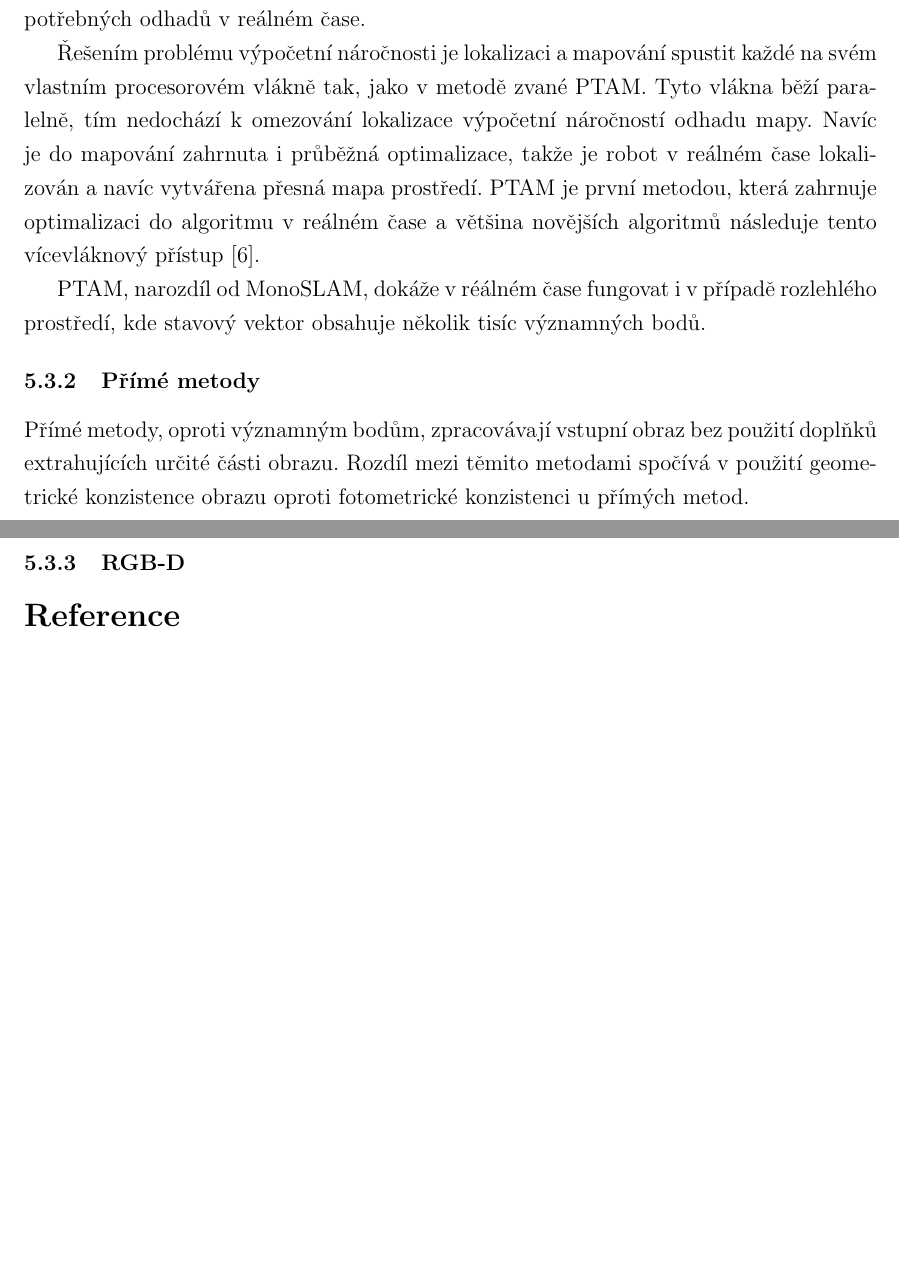
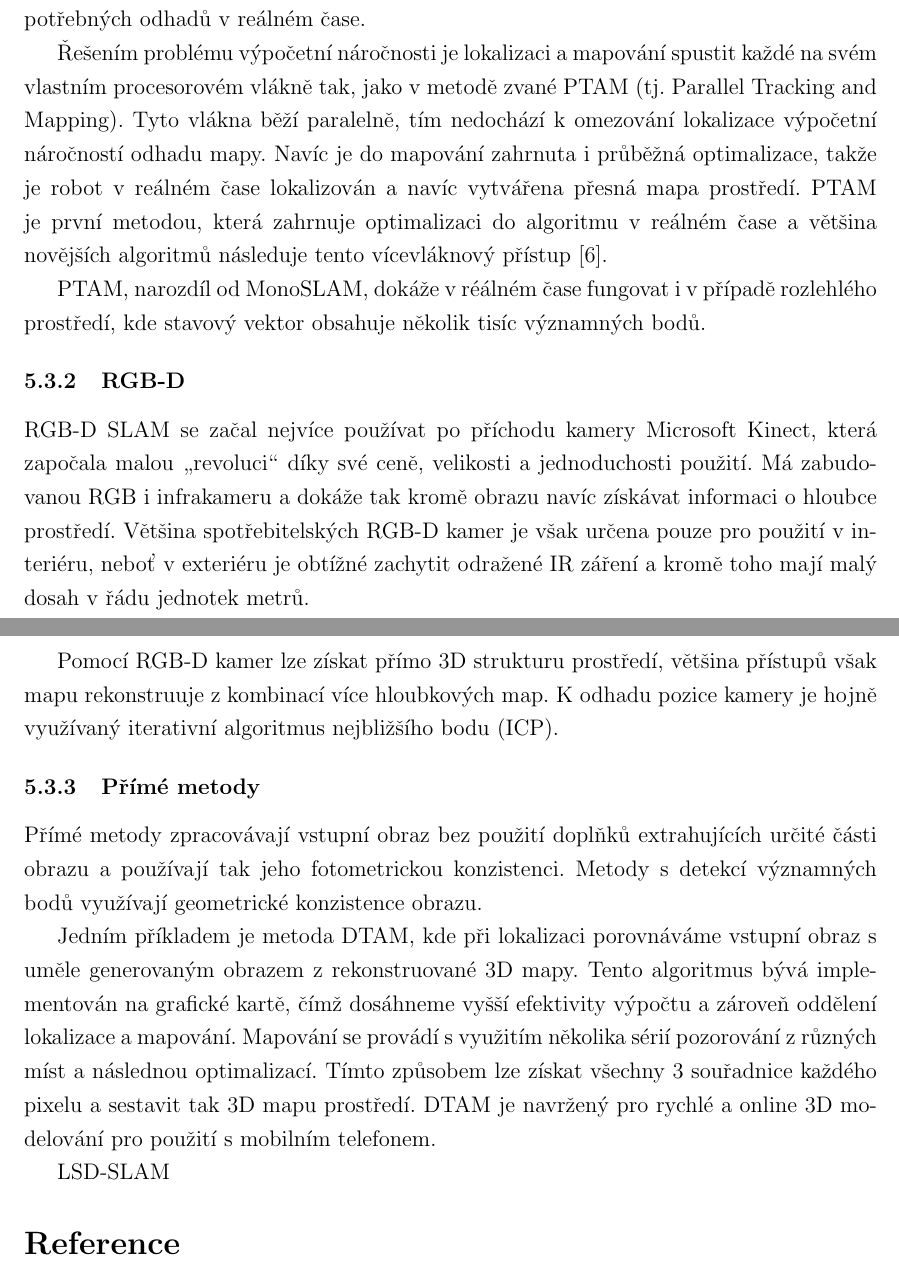
Before and after one commit to kratochviljakub/PRJ4, a LaTeX document (Rešerše/reserse.tex): two parts of pages 11 and 12 of 12, joined at a grey line, cut so that both start at the same text, the shorter picture padded with empty space. Compiled offline with pdfLaTeX.

Commit message:
Přidán odstavec o RGB-D SLAM

```diff
--- a/Rešerše/reserse.tex
+++ b/Rešerše/reserse.tex
@@ -237,15 +237,23 @@ Existují tři základní přístupy v získávání a/nebo zpracování obrazov
 \subsubsection{S použitím významných bodů}
 První monokulární SLAM nazvaný MonoSLAM byl vyvinutý v roce 2003. V tomto algoritmu probíhá lokalizace i mapování souběžně a k odhadu se používá Kalmanův filtr. Pohyb kamery a pozice významných bodů prostředí jsou reprezentovány stavovým vektorem. Při objevení nového významného bodu je tento přidán do stavového vektoru, v důsledku čehož se při použití ve velkém prostředí dimenze vektoru zvětší natolik, že výpočetní náročnost souběžné lokalizace a mapování přestává být únosná a je těžké dosáhnout potřebných odhadů v reálném čase.
 
-Řešením problému výpočetní náročnosti je lokalizaci a mapování spustit každé na svém vlastním procesorovém vlákně tak, jako v metodě zvané PTAM. Tyto vlákna běží paralelně, tím nedochází k omezování lokalizace výpočetní náročností odhadu mapy. Navíc je do mapování zahrnuta i průběžná optimalizace, takže je robot v reálném čase lokalizován a navíc vytvářena přesná mapa prostředí. PTAM je první metodou, která zahrnuje optimalizaci do algoritmu v reálném čase a většina novějších algoritmů následuje tento vícevláknový přístup \cite{Taketomi_visual}.
+Řešením problému výpočetní náročnosti je lokalizaci a mapování spustit každé na svém vlastním procesorovém vlákně tak, jako v metodě zvané PTAM (tj. Parallel Tracking and Mapping). Tyto vlákna běží paralelně, tím nedochází k omezování lokalizace výpočetní náročností odhadu mapy. Navíc je do mapování zahrnuta i průběžná optimalizace, takže je robot v reálném čase lokalizován a navíc vytvářena přesná mapa prostředí. PTAM je první metodou, která zahrnuje optimalizaci do algoritmu v reálném čase a většina novějších algoritmů následuje tento vícevláknový přístup \cite{Taketomi_visual}.
 
 PTAM, narozdíl od MonoSLAM, dokáže v réálném čase fungovat i v případě rozlehlého prostředí, kde stavový vektor obsahuje několik tisíc významných bodů.
 
+\subsubsection{RGB-D}
+RGB-D SLAM se začal nejvíce používat po příchodu kamery Microsoft Kinect, která započala malou \uv{revoluci} díky své ceně, velikosti a jednoduchosti použití. Má zabudovanou RGB i infrakameru a dokáže tak kromě obrazu navíc získávat informaci o hloubce prostředí. Většina spotřebitelských RGB-D kamer je však určena pouze pro použití v interiéru, neboť v exteriéru je obtížné zachytit odražené IR záření a kromě toho mají malý dosah v řádu jednotek metrů.
+
+Pomocí RGB-D kamer lze získat přímo 3D strukturu prostředí, většina přístupů však mapu rekonstruuje z kombinací více hloubkových map. K odhadu pozice kamery je hojně využívaný iterativní algoritmus nejbližšího bodu (ICP).
 
 \subsubsection{Přímé metody}
-Přímé metody, oproti významným bodům, zpracovávají vstupní obraz bez použití doplňků extrahujících určité části obrazu. Rozdíl mezi těmito metodami spočívá v použití geometrické konzistence obrazu oproti fotometrické konzistenci u přímých metod.
+Přímé metody zpracovávají vstupní obraz bez použití doplňků extrahujících určité části obrazu a používají tak jeho fotometrickou konzistenci. Metody s detekcí významných bodů využívají geometrické konzistence obrazu.
 
-\subsubsection{RGB-D}
+Jedním příkladem je metoda DTAM, kde při lokalizaci porovnáváme vstupní obraz s uměle generovaným obrazem z rekonstruované 3D mapy. Tento algoritmus bývá implementován na grafické kartě, čímž dosáhneme vyšší efektivity výpočtu a zároveň oddělení lokalizace a mapování. Mapování se provádí s využitím několika sérií pozorování z různých míst a následnou optimalizací. Tímto způsobem lze získat všechny 3 souřadnice každého pixelu a sestavit tak 3D mapu prostředí. DTAM je navržený pro rychlé a online 3D modelování pro použití s mobilním telefonem.
+
+LSD-SLAM
+
+
 
 
 
```
Also changed, not shown: Rešerše/reserse.pdf, 4 other files.
